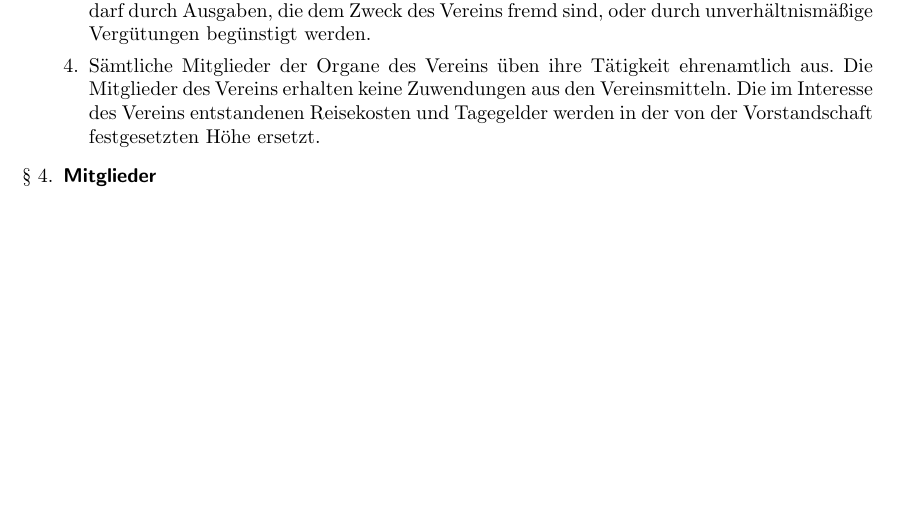
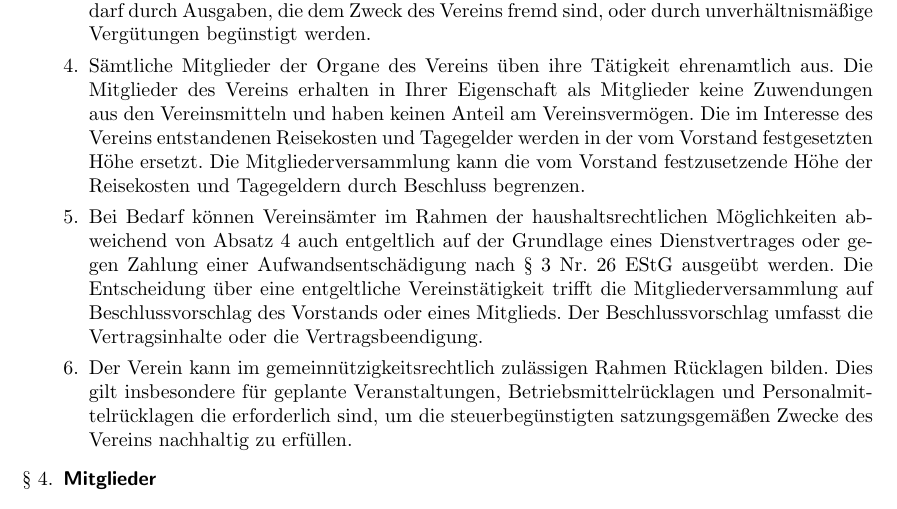
Before and after one commit to powibol/SWCA-Satzung, a LaTeX document (satzung.tex): part of page 2 of 5, cut so that both start at the same text, the shorter picture padded with empty space. Compiled offline with pdfLaTeX.

Commit message:
Änderung Tätigkeitsgrundsätze

```diff
--- a/satzung.tex
+++ b/satzung.tex
@@ -67,9 +67,16 @@ selbstlos tätig und verfolgt nicht in erster Linie eigenwirtschaftliche Zwecke.
 Niemand darf durch Ausgaben, die dem Zweck des Vereins fremd sind, oder durch
 unverhältnismäßige Vergütungen begünstigt werden.
 	\item Sämtliche Mitglieder der Organe des Vereins üben ihre Tätigkeit ehrenamtlich aus.
-Die Mitglieder des Vereins erhalten keine Zuwendungen aus den Vereinsmitteln.
+Die Mitglieder des Vereins erhalten in Ihrer Eigenschaft als Mitglieder keine Zuwendungen aus den Vereinsmitteln
+und haben keinen Anteil am Vereinsvermögen.
 Die im Interesse des Vereins entstandenen Reisekosten und Tagegelder werden
-in der von der Vorstandschaft festgesetzten Höhe ersetzt.
+in der vom Vorstand festgesetzten Höhe ersetzt.
+Die Mitgliederversammlung kann die vom Vorstand festzusetzende Höhe der Reisekosten und Tagegeldern durch Beschluss begrenzen.
+	\item Bei Bedarf können Vereinsämter im Rahmen der haushaltsrechtlichen Möglichkeiten abweichend von Absatz 4 auch entgeltlich auf der Grundlage eines Dienstvertrages oder gegen Zahlung einer Aufwandsentschädigung nach § 3 Nr. 26 EStG ausgeübt werden.
+Die Entscheidung über eine entgeltliche Vereinstätigkeit trifft die Mitgliederversammlung auf Beschlussvorschlag des Vorstands oder eines Mitglieds.
+Der Beschlussvorschlag umfasst die Vertragsinhalte oder die Vertragsbeendigung.
+	\item Der Verein kann im gemeinnützigkeitsrechtlich zulässigen Rahmen Rücklagen bilden.
+Dies gilt insbesondere für geplante Veranstaltungen, Betriebsmittelrücklagen und Personalmittelrücklagen die erforderlich sind, um die steuerbegünstigten satzungsgemäßen Zwecke des Vereins nachhaltig zu erfüllen.
 	\end{enumerate}
 
 \item \textsf{\textbf{Mitglieder}}
```
